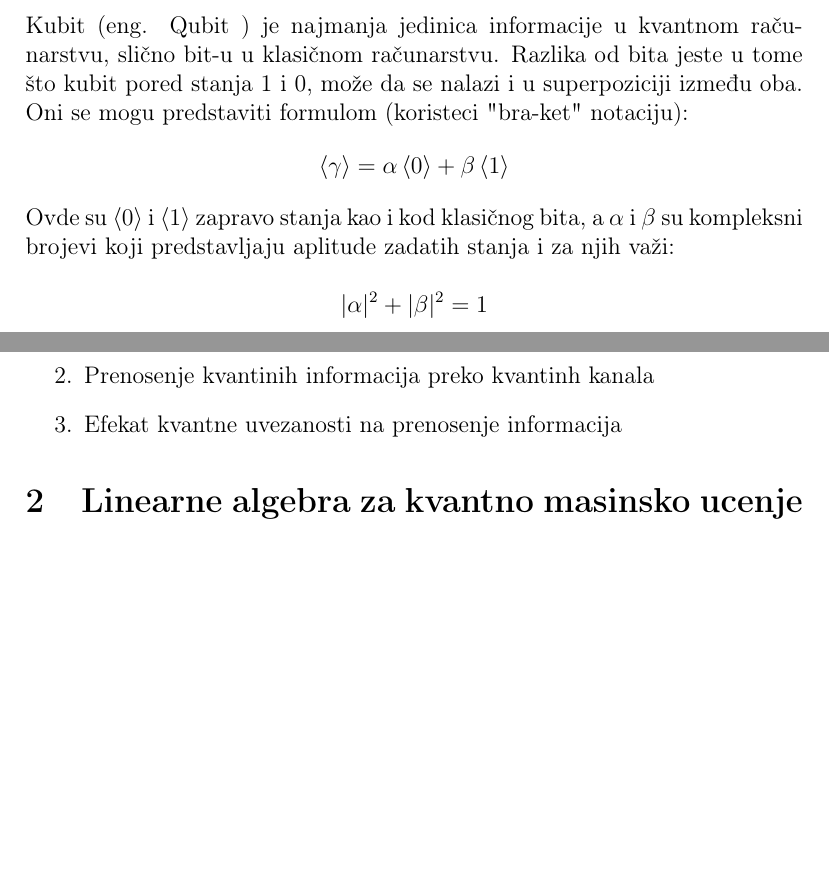
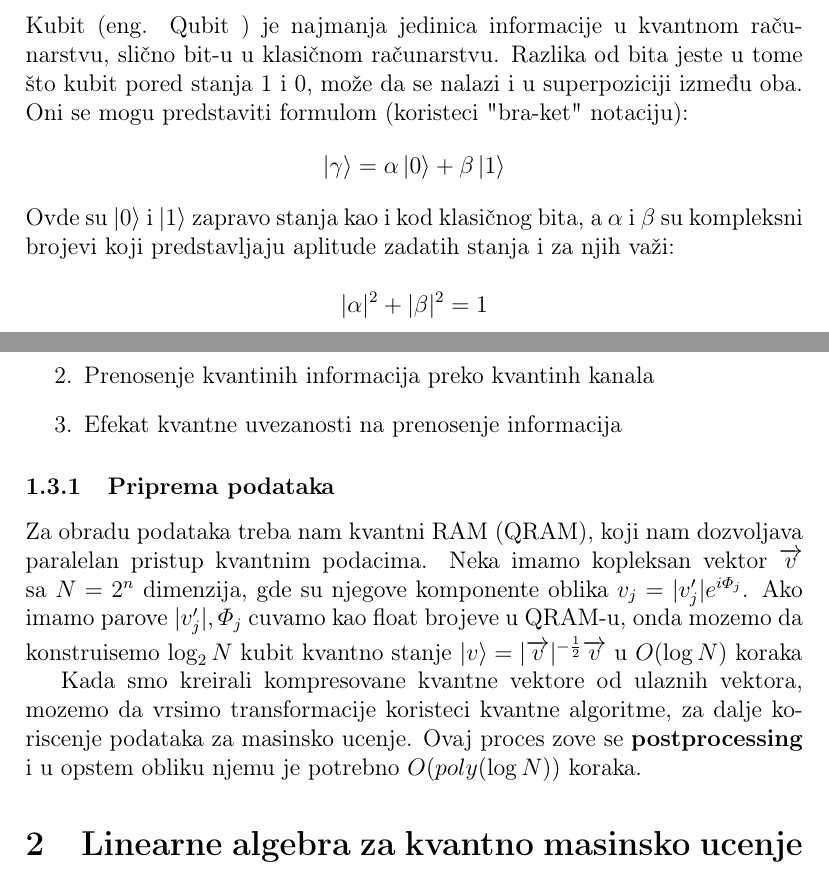
Before and after one commit to MilanBojic1999/Diplomski, a LaTeX document (main.tex): two parts of pages 3 and 6 of 10, joined at a grey line, cut so that both start at the same text, the shorter picture padded with empty space. Compiled offline with pdfLaTeX.

Commit message:
Procesing data

```diff
--- a/main.tex
+++ b/main.tex
@@ -36,8 +36,8 @@ Potrebni pojmovi su:
 Kubit (eng. Qubit ) je najmanja jedinica informacije u kvantnom računarstvu, slično bit-u u klasičnom računarstvu.
 Razlika od bita jeste u tome što kubit pored stanja 1 i 0, može da se nalazi i u superpoziciji između oba.
 Oni se mogu predstaviti formulom (koristeci "bra-ket" notaciju):
-\[ \braket{\gamma} =  \alpha\braket{0}+\beta\braket{1} \]
-Ovde su $\braket{0}$ i $\braket{1}$ zapravo stanja kao i kod klasičnog bita, a $\alpha$ i $\beta$ su kompleksni brojevi koji predstavljaju aplitude zadatih stanja i za njih važi:
+\[ \ket{\gamma} =  \alpha\ket{0}+\beta\ket{1} \]
+Ovde su $\ket{0}$ i $\ket{1}$ zapravo stanja kao i kod klasičnog bita, a $\alpha$ i $\beta$ su kompleksni brojevi koji predstavljaju aplitude zadatih stanja i za njih važi:
 
 \[ |\alpha|^2+|\beta|^2 = 1 \]
 Posto stanje kubita ima dva stepena slobode sto dovodi do toga da amplitude se mogu zapisati kao:
@@ -105,6 +106,16 @@ Kvantana teorija informacije se bavi:
     \item Prenosenje kvantinih informacija preko kvantinh kanala
     \item Efekat kvantne uvezanosti na prenosenje informacija
 \end{enumerate}
+\subsubsection{Priprema podataka}
+Za obradu podataka treba nam kvantni RAM (QRAM), koji nam dozvoljava paralelan pristup kvantnim podacima.
+Neka imamo kopleksan vektor $\overrightarrow{v}$ sa $N=2^n$ dimenzija, gde su njegove komponente oblika $v_j = |v'_j|e^{i\varPhi_j}$.
+Ako imamo parove ${|v'_j|,\varPhi_j}$ cuvamo kao float brojeve u QRAM-u, onda mozemo da konstruisemo
+$\log_{2}N$ kubit kvantno stanje $\ket{v} = |\overrightarrow{v}|^{-\frac{1}{2}}\overrightarrow{v}$ u $O(\log N)$ koraka
+
+Kada smo kreirali kompresovane kvantne vektore od ulaznih vektora, mozemo da vrsimo transformacije koristeci kvantne algoritme, za dalje koriscenje podataka za masinsko ucenje.
+Ovaj proces zove se \textbf{postprocessing} i u opstem obliku njemu je potrebno $O(poly(\log{}N))$ koraka.
+
+
 \section{Linearne algebra za kvantno masinsko ucenje}
 Da bi videli kako kvantni racunari poboljsavaju masinsko ucenje, treba da se vidi kako kvantni racunari obradjuju linearnu algebru, jednu od osnova modernog masinskog ucenja. \\
 Tokom godina razvijeni su nekoliko kvantnih algoritama koji resavaju probleme linearne algebre.
```
Also changed, not shown: main.pdf, main.tex (9 more changed lines).
